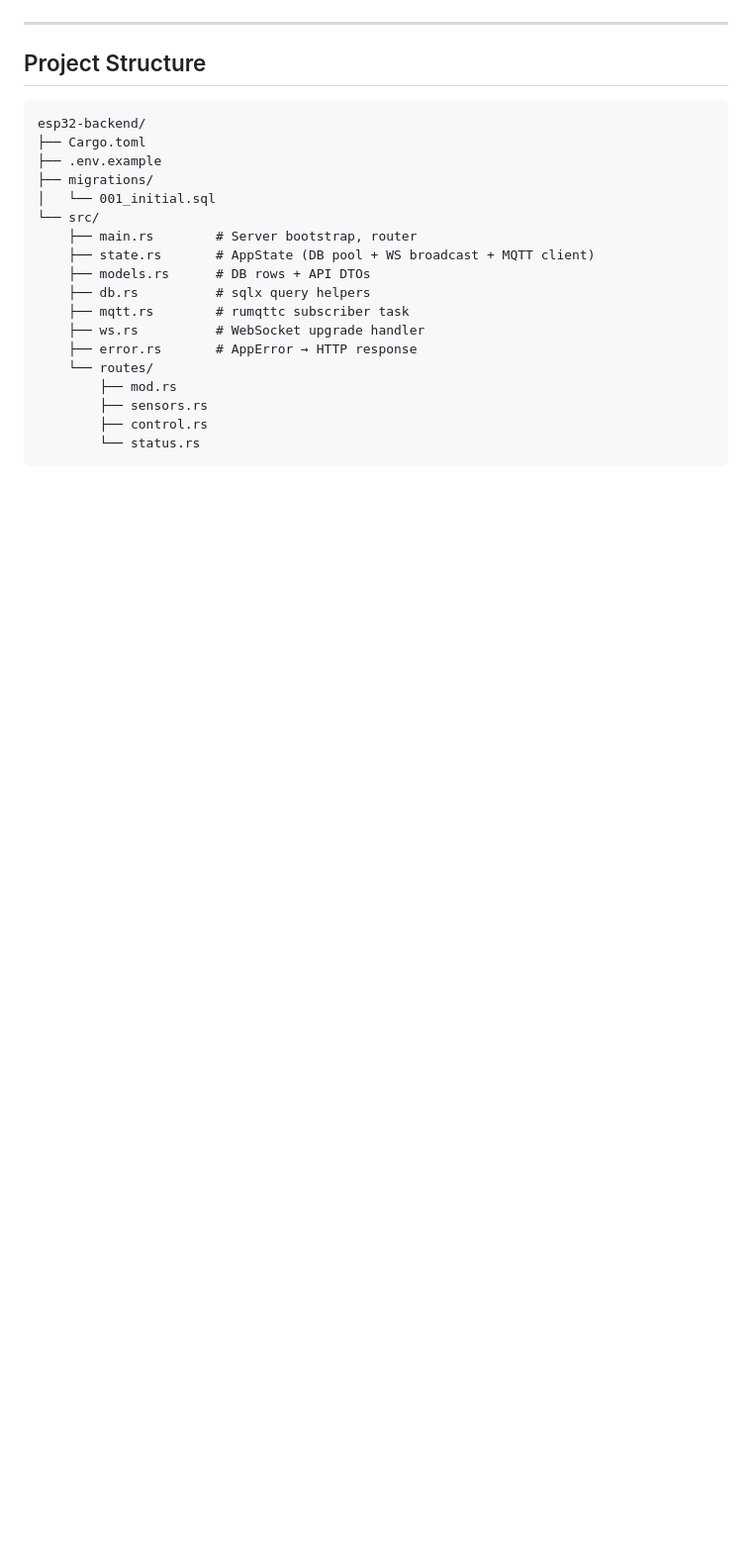
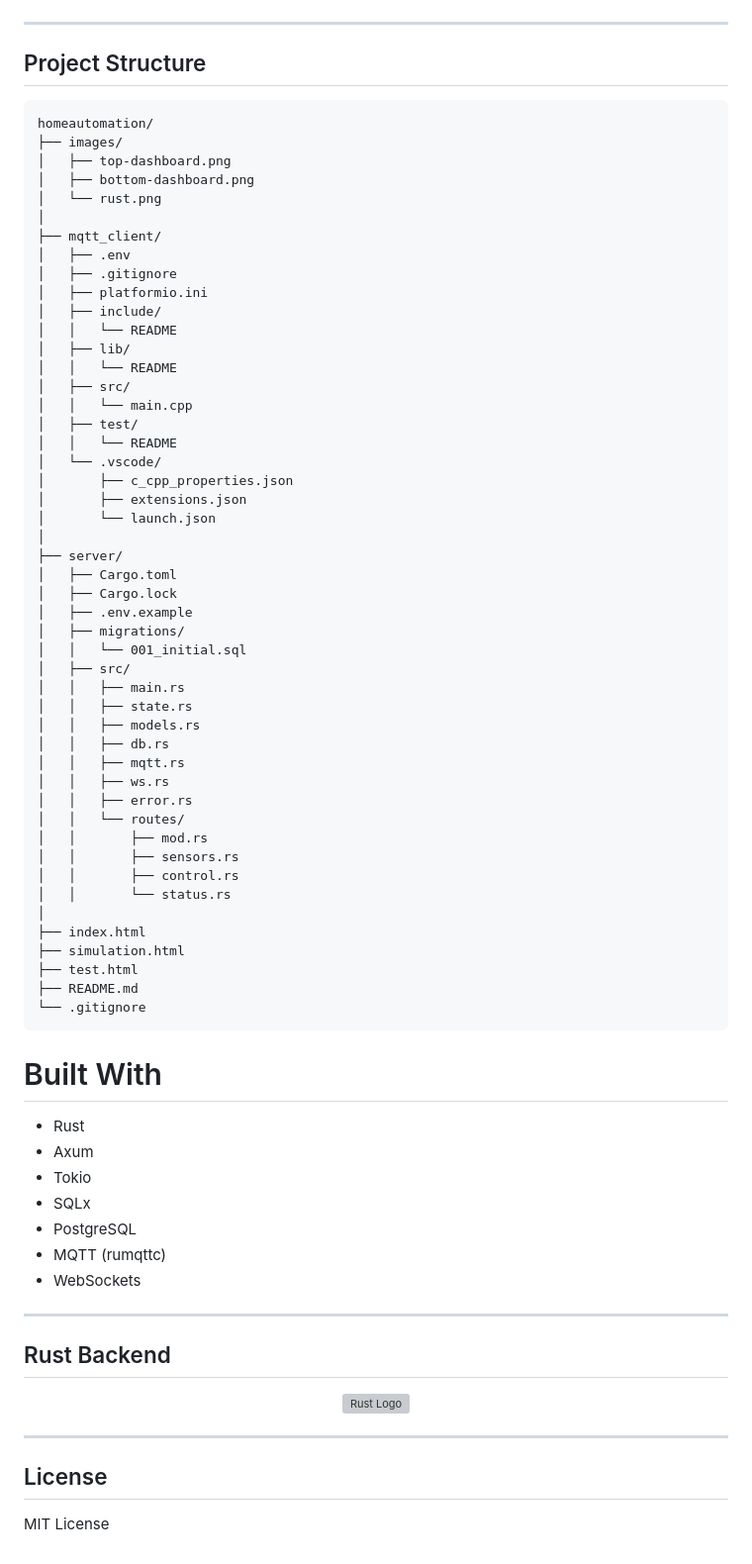
Before and after one commit to newton-f150/Home-Automation, a Markdown page: server/README.md, the part around one of its changes. Shown at 99% size. GitHub-like rendering; blank space fills up the shorter version; grey boxes are pictures that could not be loaded.

````diff
--- a/server/README.md
+++ b/server/README.md
@@ -150,23 +256,77 @@ All fields are optional; missing ones default to `0.0`.
 
 ## Project Structure
 
+```text
+homeautomation/
+├── images/
+│   ├── top-dashboard.png
+│   ├── bottom-dashboard.png
+│   └── rust.png
+│
+├── mqtt_client/
+│   ├── .env
+│   ├── .gitignore
+│   ├── platformio.ini
+│   ├── include/
+│   │   └── README
+│   ├── lib/
+│   │   └── README
+│   ├── src/
+│   │   └── main.cpp
+│   ├── test/
+│   │   └── README
+│   └── .vscode/
+│       ├── c_cpp_properties.json
+│       ├── extensions.json
+│       └── launch.json
+│
+├── server/
+│   ├── Cargo.toml
+│   ├── Cargo.lock
+│   ├── .env.example
+│   ├── migrations/
+│   │   └── 001_initial.sql
+│   ├── src/
+│   │   ├── main.rs
+│   │   ├── state.rs
+│   │   ├── models.rs
+│   │   ├── db.rs
+│   │   ├── mqtt.rs
+│   │   ├── ws.rs
+│   │   ├── error.rs
+│   │   └── routes/
+│   │       ├── mod.rs
+│   │       ├── sensors.rs
+│   │       ├── control.rs
+│   │       └── status.rs
+│
+├── index.html
+├── simulation.html
+├── test.html
+├── README.md
+└── .gitignore
 ```
-esp32-backend/
-├── Cargo.toml
-├── .env.example
-├── migrations/
-│   └── 001_initial.sql
-└── src/
-    ├── main.rs        # Server bootstrap, router
-    ├── state.rs       # AppState (DB pool + WS broadcast + MQTT client)
-    ├── models.rs      # DB rows + API DTOs
-    ├── db.rs          # sqlx query helpers
-    ├── mqtt.rs        # rumqttc subscriber task
-    ├── ws.rs          # WebSocket upgrade handler
-    ├── error.rs       # AppError → HTTP response
-    └── routes/
-        ├── mod.rs
-        ├── sensors.rs
-        ├── control.rs
-        └── status.rs
-```
+
+# Built With
+
+- Rust
+- Axum
+- Tokio
+- SQLx
+- PostgreSQL
+- MQTT (rumqttc)
+- WebSockets
+
+---
+
+## Rust Backend
+
+<p align="center">
+  <img src="images/rust.png" width="180" alt="Rust Logo">
+</p>
+
+---
+
+## License
+
+MIT License
````
Also changed, not shown: other parts of server/README.md (+167 -61 lines).
